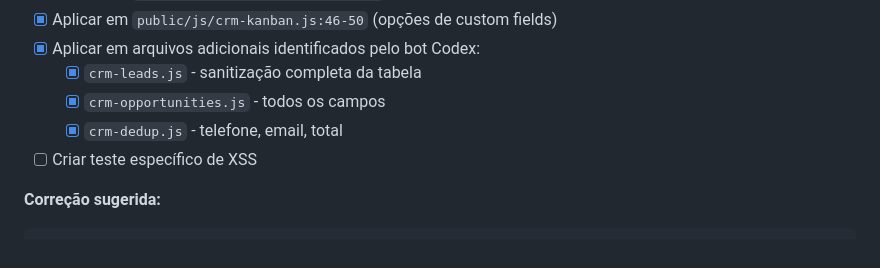
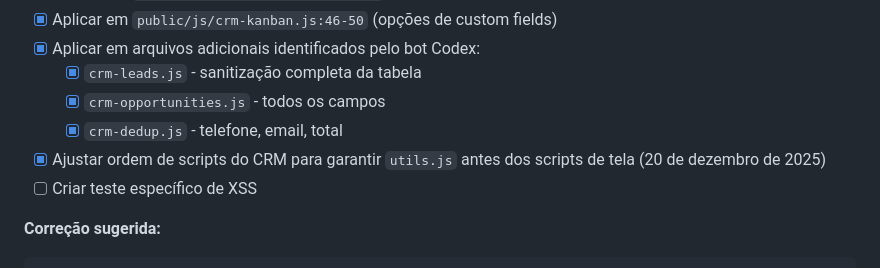
Before and after one commit to alessandropcostabr/LATE, a Markdown page: docs/planning/Sprint_Opus_Review.md, the part around the change. Drawn GitHub-style.

Commit message:
docs: registrar ajuste de ordem de scripts XSS

```diff
--- a/docs/planning/Sprint_Opus_Review.md
+++ b/docs/planning/Sprint_Opus_Review.md
@@ -115,6 +115,7 @@
   - [x] `crm-leads.js` - sanitização completa da tabela
   - [x] `crm-opportunities.js` - todos os campos
   - [x] `crm-dedup.js` - telefone, email, total
+- [x] Ajustar ordem de scripts do CRM para garantir `utils.js` antes dos scripts de tela (20 de dezembro de 2025)
 - [ ] Criar teste específico de XSS
 
 **Correção sugerida:**
```
